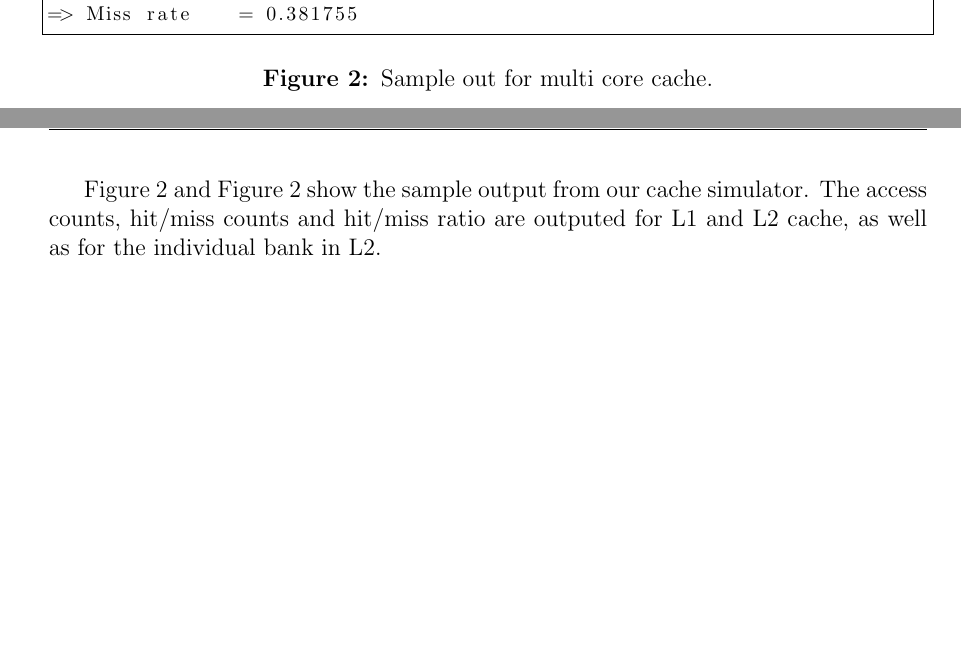
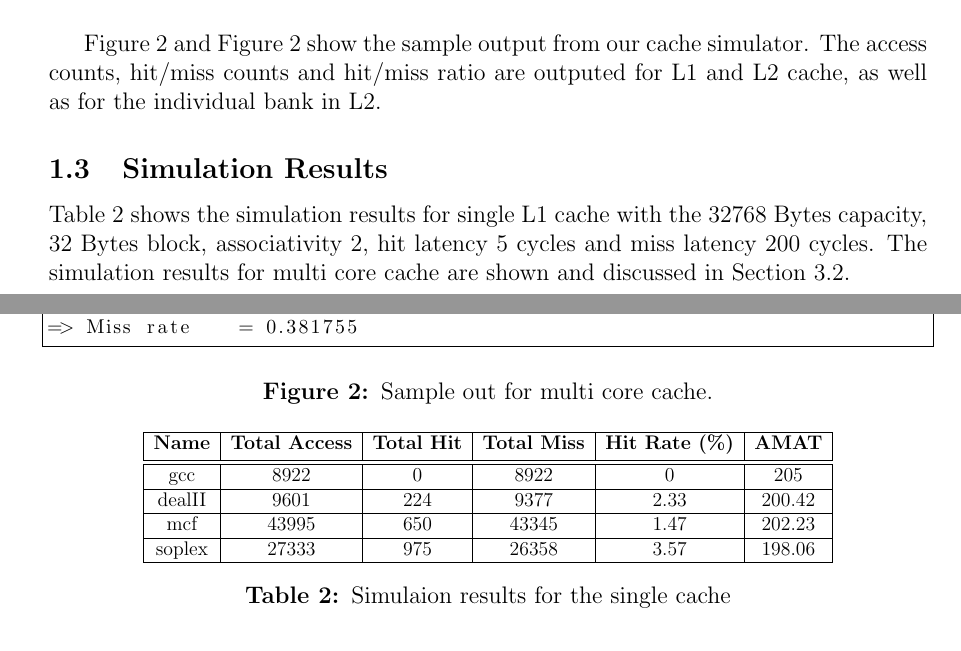
Before and after one commit to jleng/cachesim, a LaTeX problem sheet (report/hw1.tex): two parts of pages 2 and 3 of 9 before the commit and two parts of pages 2 and 3 of 8 after it, joined at a grey line, cut so that both start at the same text, the shorter picture padded with empty space. Compiled offline with pdfLaTeX.

Commit message:
more changes

```diff
--- a/report/hw1.tex
+++ b/report/hw1.tex
@@ -139,7 +141,29 @@ The meaning of each parameter is the same as the home work specification.
 
 \Fig{fig:singlecache.output} and \Fig{fig:singlecache.output} show the sample output from our cache simulator. The access counts, hit/miss counts and hit/miss ratio are outputed for L1 and L2 cache, as well as for the individual bank in L2.
 
-%\subsection{T}
+\subsection{Simulation Results}
+
+\begin{table}[!h]
+\centering  % used for centering table
+\resizebox{0.8\linewidth}{!}{
+\begin{tabular}{|c |c |c |c |c|c| } % centered columns (4 columns)
+\hline                        %inserts double horizontal lines
+\textbf{Name}   & \textbf{Total Access} & \textbf{Total Hit} & \textbf{Total Miss} & \textbf{Hit Rate (\%)} & \textbf{AMAT}\\ [0.5ex] % inserts table
+\hline \hline
+gcc & 8922& 0 & 8922 & 0 & 205 \\ \hline
+dealII & 9601 & 224 & 9377 & 2.33 &200.42 \\ \hline
+mcf & 43995 & 650 & 43345 & 1.47 & 202.23 \\ \hline
+soplex & 27333 & 975 & 26358 & 3.57 & 198.06 \\
+\hline                 % inserts single horizontal line
+\end{tabular}
+}
+\caption{Simulaion results for the single cache} % title of Table
+\label{sim_result1} % is used to refer this table in the text
+\end{table}
+
+\Tbl{sim_result1} shows the simulation results for single L1 cache with the 32768~Bytes capacity, 32~Bytes block, associativity 2, hit latency 5 cycles and miss latency 200 cycles. The simulation results for multi core cache are shown and discussed in \Sec{sec:multi_cache}.
+
+
 
 \newpage
 \section{Description}
```
Also changed, not shown: report/hw1.tex (5 more changed lines).
